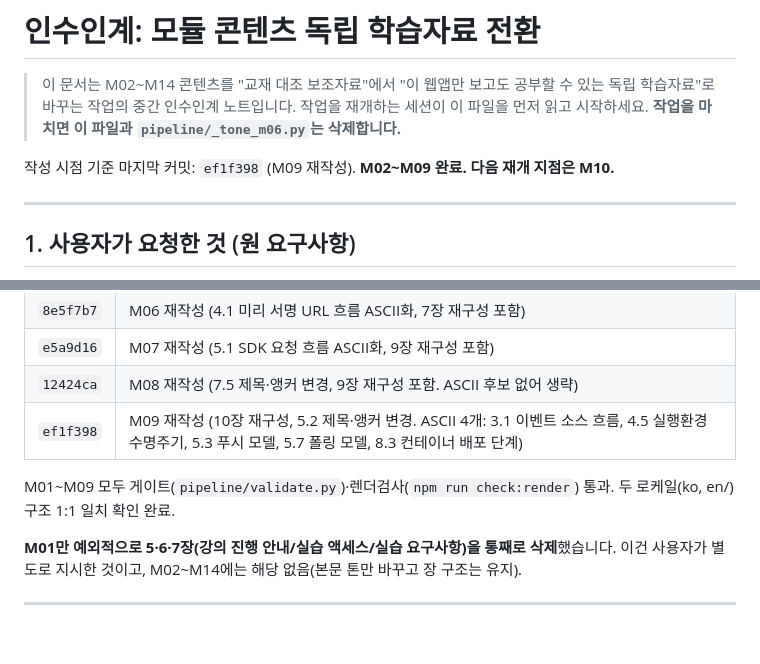
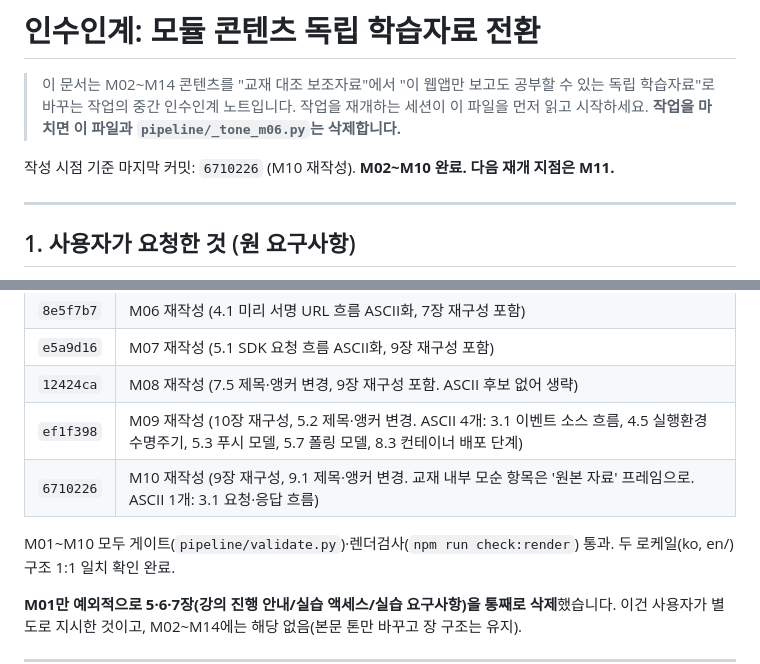
Before and after one commit to k2hdevil/LearningApp-Developing, a Markdown page: pipeline/HANDOFF-tone-rewrite.md, 2 parts joined by grey strips. GitHub-like rendering; blank space fills up the shorter version.

```diff
--- a/pipeline/HANDOFF-tone-rewrite.md
+++ b/pipeline/HANDOFF-tone-rewrite.md
@@ -4,7 +4,7 @@
 > 독립 학습자료"로 바꾸는 작업의 중간 인수인계 노트입니다. 작업을 재개하는 세션이 이 파일을
 > 먼저 읽고 시작하세요. **작업을 마치면 이 파일과 `pipeline/_tone_m06.py`는 삭제합니다.**
 
-작성 시점 기준 마지막 커밋: `ef1f398` (M09 재작성). **M02~M09 완료. 다음 재개 지점은 M10.**
+작성 시점 기준 마지막 커밋: `6710226` (M10 재작성). **M02~M10 완료. 다음 재개 지점은 M11.**
 
 ---
 
@@ -38,8 +38,9 @@ M02~M14 각 모듈에 공통 적용:
 | `e5a9d16` | M07 재작성 (5.1 SDK 요청 흐름 ASCII화, 9장 재구성 포함) |
 | `12424ca` | M08 재작성 (7.5 제목·앵커 변경, 9장 재구성 포함. ASCII 후보 없어 생략) |
 | `ef1f398` | M09 재작성 (10장 재구성, 5.2 제목·앵커 변경. ASCII 4개: 3.1 이벤트 소스 흐름, 4.5 실행환경 수명주기, 5.3 푸시 모델, 5.7 폴링 모델, 8.3 컨테이너 배포 단계) |
+| `6710226` | M10 재작성 (9장 재구성, 9.1 제목·앵커 변경. 교재 내부 모순 항목은 '원본 자료' 프레임으로. ASCII 1개: 3.1 요청·응답 흐름) |
 
-M01~M09 모두 게이트(`pipeline/validate.py`)·렌더검사(`npm run check:render`) 통과.
+M01~M10 모두 게이트(`pipeline/validate.py`)·렌더검사(`npm run check:render`) 통과.
 두 로케일(ko, en/) 구조 1:1 일치 확인 완료.
 
 **M01만 예외적으로 5·6·7장(강의 진행 안내/실습 액세스/실습 요구사항)을 통째로 삭제**했습니다.
```
Also changed, not shown: other parts of pipeline/HANDOFF-tone-rewrite.md (+21 -17 lines).
